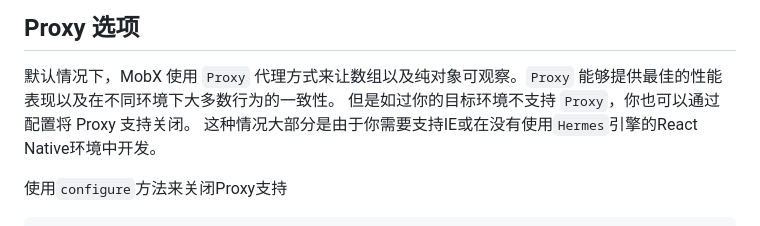
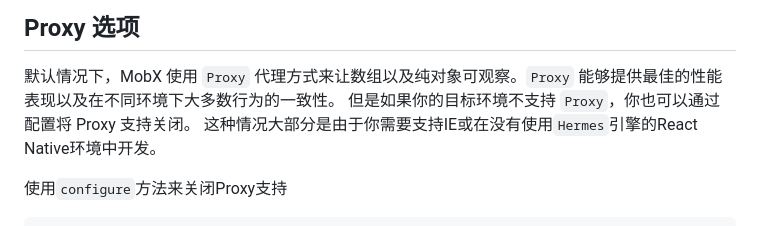
Before and after one commit to mobxjs/zh.mobx.js.org, a Markdown page: docs/configuration.md, the part around the change. Rendered like a GitHub page.

Commit message:
Update configuration.md (#148)
修复错别字`如过`

```diff
--- a/docs/configuration.md
+++ b/docs/configuration.md
@@ -13,7 +13,7 @@ hide_title: true
 ## Proxy 选项
 
 默认情况下，MobX 使用 `Proxy` 代理方式来让数组以及纯对象可观察。`Proxy` 能够提供最佳的性能表现以及在不同环境下大多数行为的一致性。
-但是如过你的目标环境不支持 `Proxy`，你也可以通过配置将 Proxy 支持关闭。
+但是如果你的目标环境不支持 `Proxy`，你也可以通过配置将 Proxy 支持关闭。
 这种情况大部分是由于你需要支持IE或在没有使用`Hermes`引擎的React Native环境中开发。
 
 使用`configure`方法来关闭Proxy支持
```
